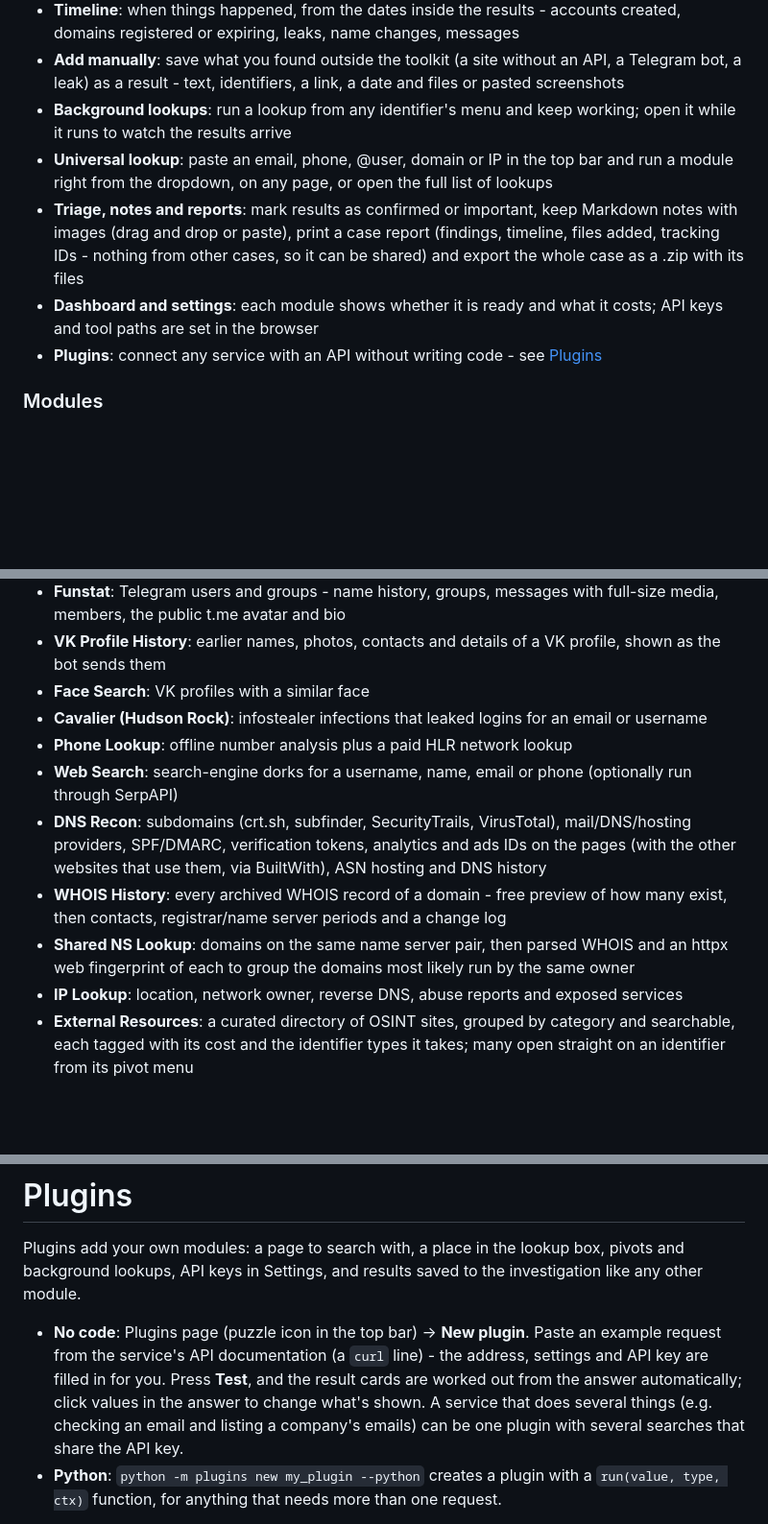
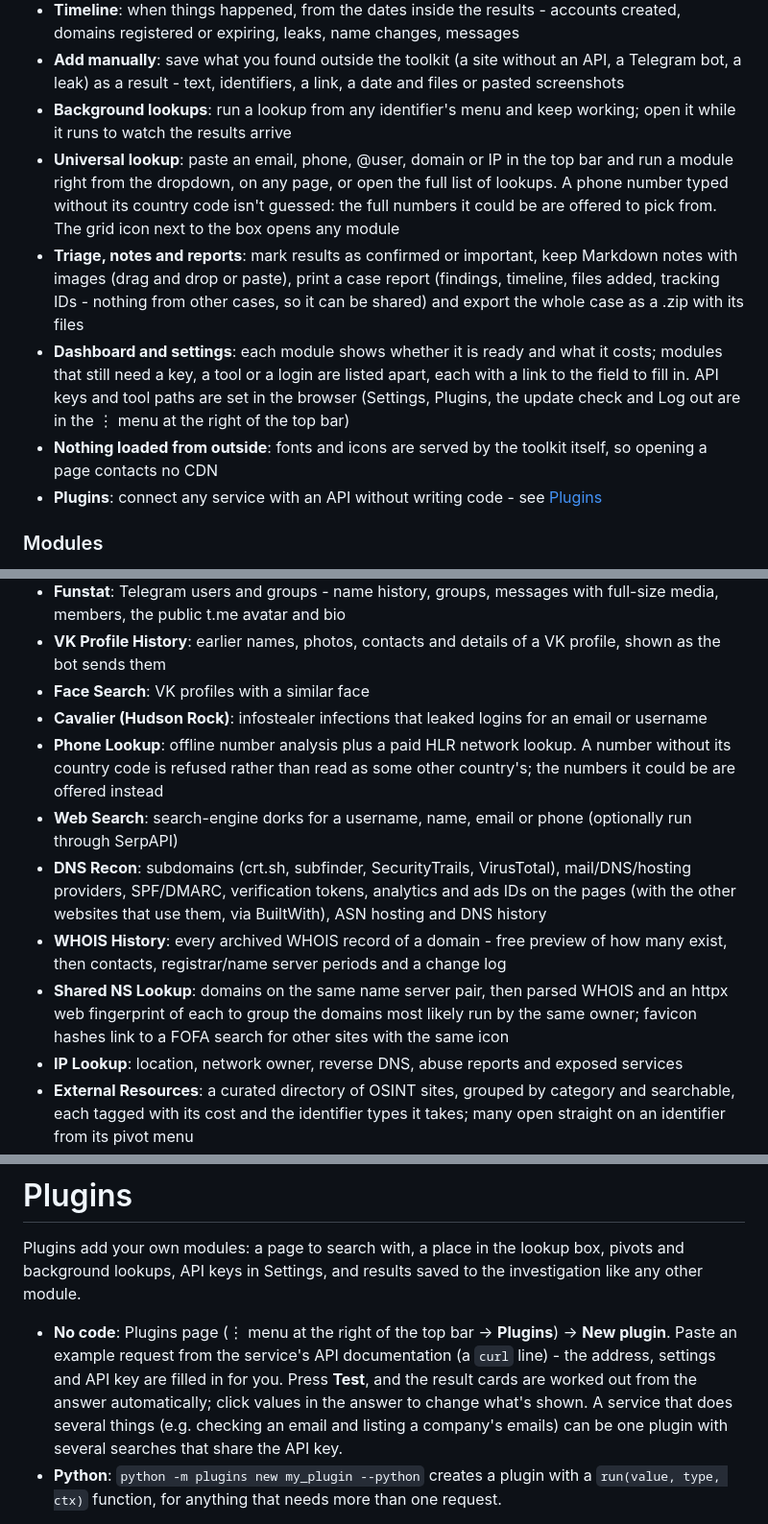
Before and after one commit to ayxkaddd/Osint-ToolKit, a Markdown page: README.md, 3 parts joined by grey strips. Shown at 96% size. Rendered like a GitHub page; blank space fills up the shorter version.

Commit message:
README: header menu, phone numbers without a country code, local fonts, FOFA links
Co-Authored-By: Claude Opus 5.5 <noreply@anthropic.com>

```diff
--- a/README.md
+++ b/README.md
@@ -19,9 +19,10 @@ A self-hosted web workspace for OSINT investigations. Built with FastAPI and Tai
 - **Timeline**: when things happened, from the dates inside the results - accounts created, domains registered or expiring, leaks, name changes, messages
 - **Add manually**: save what you found outside the toolkit (a site without an API, a Telegram bot, a leak) as a result - text, identifiers, a link, a date and files or pasted screenshots
 - **Background lookups**: run a lookup from any identifier's menu and keep working; open it while it runs to watch the results arrive
-- **Universal lookup**: paste an email, phone, @user, domain or IP in the top bar and run a module right from the dropdown, on any page, or open the full list of lookups
+- **Universal lookup**: paste an email, phone, @user, domain or IP in the top bar and run a module right from the dropdown, on any page, or open the full list of lookups. A phone number typed without its country code isn't guessed: the full numbers it could be are offered to pick from. The grid icon next to the box opens any module
 - **Triage, notes and reports**: mark results as confirmed or important, keep Markdown notes with images (drag and drop or paste), print a case report (findings, timeline, files added, tracking IDs - nothing from other cases, so it can be shared) and export the whole case as a .zip with its files
-- **Dashboard and settings**: each module shows whether it is ready and what it costs; API keys and tool paths are set in the browser
+- **Dashboard and settings**: each module shows whether it is ready and what it costs; modules that still need a key, a tool or a login are listed apart, each with a link to the field to fill in. API keys and tool paths are set in the browser (Settings, Plugins, the update check and Log out are in the ⋮ menu at the right of the top bar)
+- **Nothing loaded from outside**: fonts and icons are served by the toolkit itself, so opening a page contacts no CDN
 - **Plugins**: connect any service with an API without writing code - see [Plugins](#plugins)
 
 ### Modules
@@ -33,11 +34,11 @@ A self-hosted web workspace for OSINT investigations. Built with FastAPI and Tai
 - **VK Profile History**: earlier names, photos, contacts and details of a VK profile, shown as the bot sends them
 - **Face Search**: VK profiles with a similar face
 - **Cavalier (Hudson Rock)**: infostealer infections that leaked logins for an email or username
-- **Phone Lookup**: offline number analysis plus a paid HLR network lookup
+- **Phone Lookup**: offline number analysis plus a paid HLR network lookup. A number without its country code is refused rather than read as some other country's; the numbers it could be are offered instead
 - **Web Search**: search-engine dorks for a username, name, email or phone (optionally run through SerpAPI)
 - **DNS Recon**: subdomains (crt.sh, subfinder, SecurityTrails, VirusTotal), mail/DNS/hosting providers, SPF/DMARC, verification tokens, analytics and ads IDs on the pages (with the other websites that use them, via BuiltWith), ASN hosting and DNS history
 - **WHOIS History**: every archived WHOIS record of a domain - free preview of how many exist, then contacts, registrar/name server periods and a change log
-- **Shared NS Lookup**: domains on the same name server pair, then parsed WHOIS and an httpx web fingerprint of each to group the domains most likely run by the same owner
+- **Shared NS Lookup**: domains on the same name server pair, then parsed WHOIS and an httpx web fingerprint of each to group the domains most likely run by the same owner; favicon hashes link to a FOFA search for other sites with the same icon
 - **IP Lookup**: location, network owner, reverse DNS, abuse reports and exposed services
 - **External Resources**: a curated directory of OSINT sites, grouped by category and searchable, each tagged with its cost and the identifier types it takes; many open straight on an identifier from its pivot menu
 
@@ -164,7 +165,7 @@ Settings → **Proxies** sends the modules that query websites directly through
 
 Plugins add your own modules: a page to search with, a place in the lookup box, pivots and background lookups, API keys in Settings, and results saved to the investigation like any other module.
 
-- **No code**: Plugins page (puzzle icon in the top bar) → **New plugin**. Paste an example request from the service's API documentation (a `curl` line) - the address, settings and API key are filled in for you. Press **Test**, and the result cards are worked out from the answer automatically; click values in the answer to change what's shown. A service that does several things (e.g. checking an email and listing a company's emails) can be one plugin with several searches that share the API key.
+- **No code**: Plugins page (⋮ menu at the right of the top bar → **Plugins**) → **New plugin**. Paste an example request from the service's API documentation (a `curl` line) - the address, settings and API key are filled in for you. Press **Test**, and the result cards are worked out from the answer automatically; click values in the answer to change what's shown. A service that does several things (e.g. checking an email and listing a company's emails) can be one plugin with several searches that share the API key.
 - **Python**: `python -m plugins new my_plugin --python` creates a plugin with a `run(value, type, ctx)` function, for anything that needs more than one request.
 
 The format, both kinds and examples are in [plugins/README.md](plugins/README.md). Examples ship with the toolkit: GitHub user, certificate transparency (crt.sh), Gravatar, OathNet and Hunter.io (one plugin with three searches: domain search, email verification, person enrichment).
```
